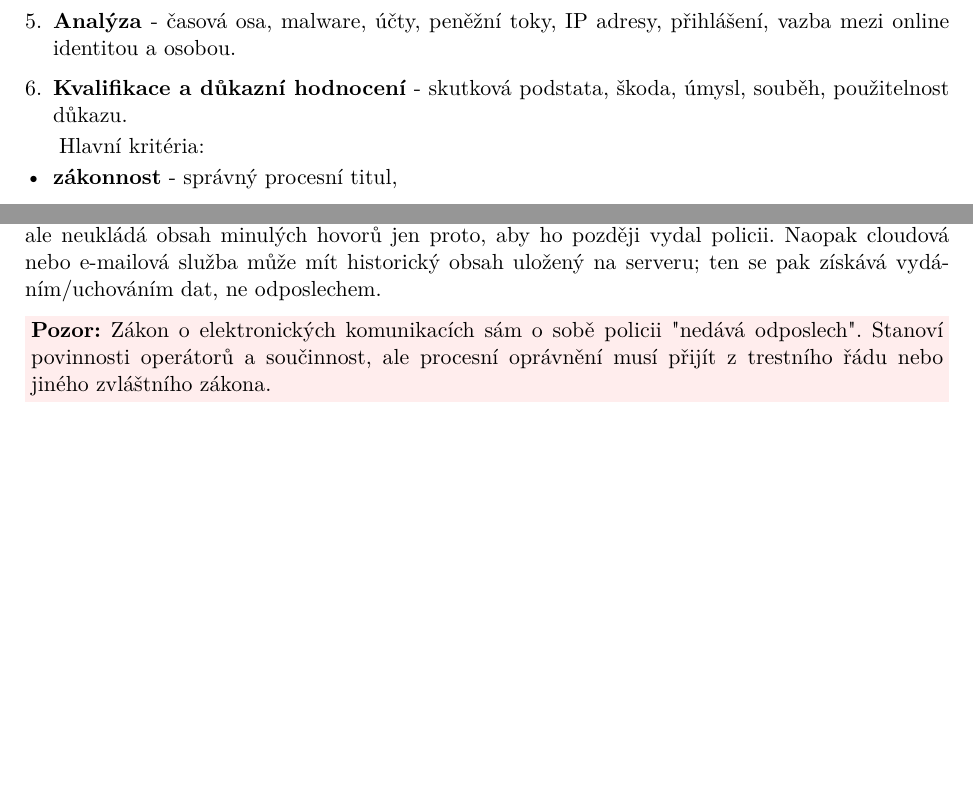
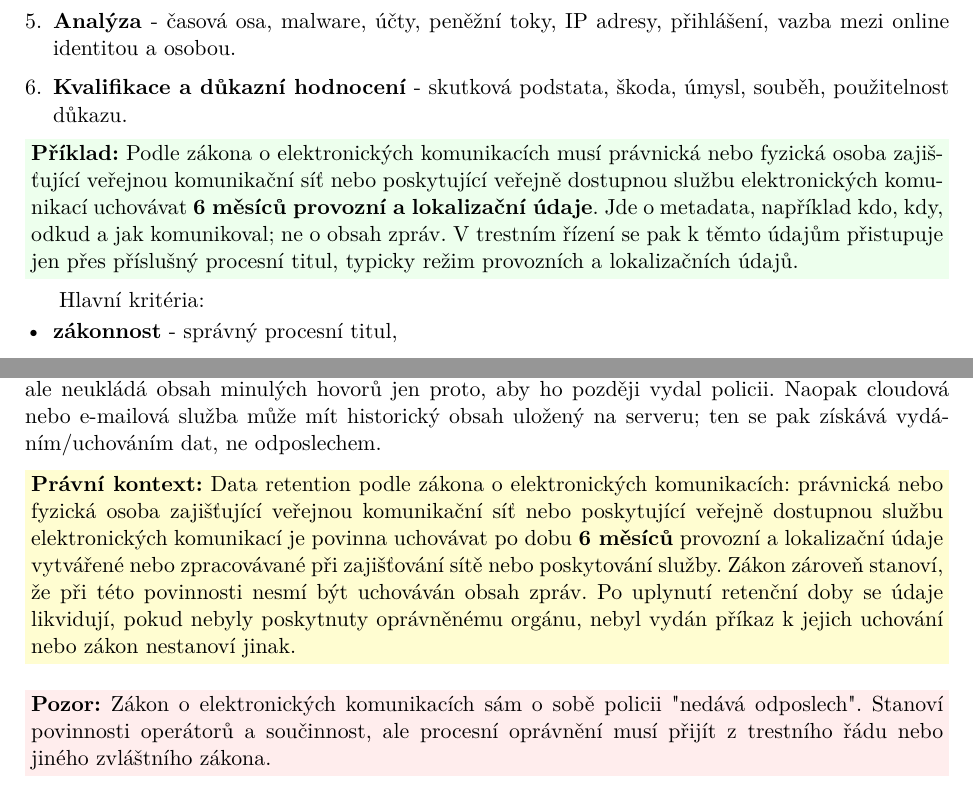
Before and after one commit to petrmarinec/BSS_PRAVO, a LaTeX document (main.tex): two parts of pages 36 and 39 of 61 before the commit and two parts of pages 36 and 40 of 62 after it, joined at a grey line, cut so that both start at the same text, the shorter picture padded with empty space. Compiled offline with pdfLaTeX.

Commit message:
Add electronic communications data retention note

```diff
--- a/main.tex
+++ b/main.tex
@@ -1006,6 +1006,8 @@ U kyberkriminality nestačí znát paragraf. Musíš ukázat, jak se skutek prok
   \item \textbf{Kvalifikace a důkazní hodnocení} - skutková podstata, škoda, úmysl, souběh, použitelnost důkazu.
 \end{enumerate}
 
+\priklad{Podle zákona o elektronických komunikacích musí právnická nebo fyzická osoba zajišťující veřejnou komunikační síť nebo poskytující veřejně dostupnou službu elektronických komunikací uchovávat \textbf{6 měsíců provozní a lokalizační údaje}. Jde o metadata, například kdo, kdy, odkud a jak komunikoval; ne o obsah zpráv. V trestním řízení se pak k těmto údajům přistupuje jen přes příslušný procesní titul, typicky režim provozních a lokalizačních údajů.}
+
 Hlavní kritéria:
 \begin{itemize}
   \item \textbf{zákonnost} - správný procesní titul,
@@ -1096,6 +1098,8 @@ U procesních institutů nestačí umět paragraf. U zkoušky je potřeba říct
 Zákon o elektronických komunikacích (č. 127/2005 Sb.) je důležitý proto, že velká část stop leží u operátorů. Upravuje sítě a služby elektronických komunikací, chrání důvěrnost komunikace, stanoví povinnosti součinnosti a dohledovou roli Českého telekomunikačního úřadu.
 
 Nejdůležitější je rozdíl mezi \textbf{metadaty} a \textbf{obsahem}. Metadata jsou provozní a lokalizační údaje: kdo komunikoval, kdy, odkud, jak dlouho a přes jakou službu. Obsah je text zprávy, zvuk hovoru nebo samotný obsah komunikace. Operátor běžně uchovává metadata v zákonném režimu, ale neukládá obsah minulých hovorů jen proto, aby ho později vydal policii. Naopak cloudová nebo e-mailová služba může mít historický obsah uložený na serveru; ten se pak získává vydáním/uchováním dat, ne odposlechem.
+
+\pravobox{Data retention podle zákona o elektronických komunikacích: právnická nebo fyzická osoba zajišťující veřejnou komunikační síť nebo poskytující veřejně dostupnou službu elektronických komunikací je povinna uchovávat po dobu \textbf{6 měsíců} provozní a lokalizační údaje vytvářené nebo zpracovávané při zajišťování sítě nebo poskytování služby. Zákon zároveň stanoví, že při této povinnosti nesmí být uchováván obsah zpráv. Po uplynutí retenční doby se údaje likvidují, pokud nebyly poskytnuty oprávněnému orgánu, nebyl vydán příkaz k jejich uchování nebo zákon nestanoví jinak.}
 
 \pozor{Zákon o elektronických komunikacích sám o sobě policii "nedává odposlech". Stanoví povinnosti operátorů a součinnost, ale procesní oprávnění musí přijít z trestního řádu nebo jiného zvláštního zákona.}
 
```
